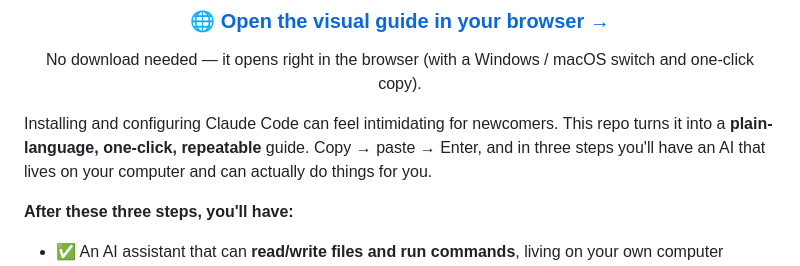
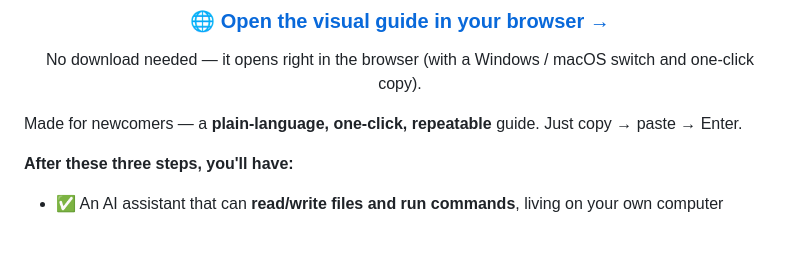
Before and after one commit to EricArcha/claude-code-oneclick, a Markdown page: README.en.md, the part around the change. Drawn GitHub-style; blank space fills up the shorter version.

Commit message:
docs: 精简 README 介绍句（去重，成果清单与头部已覆盖）
Co-Authored-By: Claude Opus 4.8 (1M context) <noreply@anthropic.com>

```diff
--- a/README.en.md
+++ b/README.en.md
@@ -20,7 +20,7 @@ No download needed — it opens right in the browser (with a Windows / macOS swi
 
 </div>
 
-Installing and configuring Claude Code can feel intimidating for newcomers. This repo turns it into a **plain-language, one-click, repeatable** guide. Copy → paste → Enter, and in three steps you'll have an AI that lives on your computer and can actually do things for you.
+Made for newcomers — a **plain-language, one-click, repeatable** guide. Just copy → paste → Enter.
 
 **After these three steps, you'll have:**
 
```
Also changed, not shown: README.md (+1 -1 lines).
